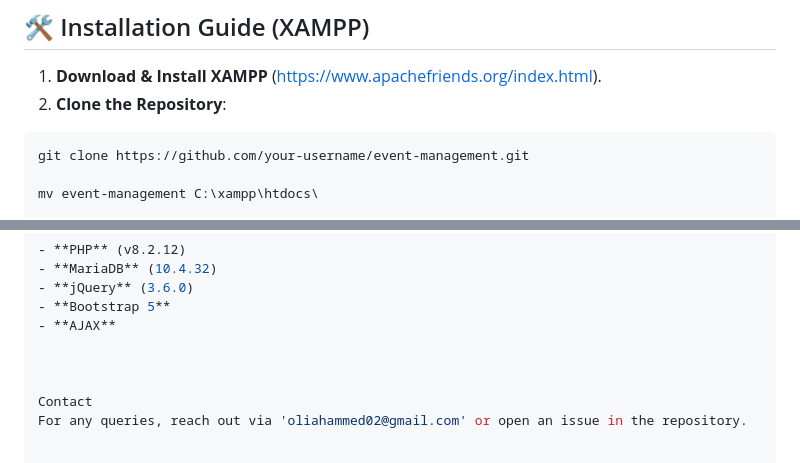
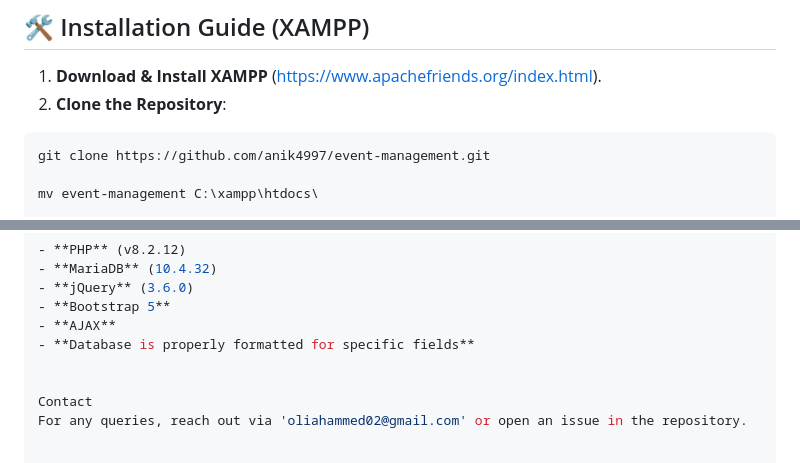
Before and after one commit to anik4997/event_management, a Markdown page: README.md, 2 parts joined by grey strips. GitHub-like rendering.

Commit message:
Update README.md
Update readme file

````diff
--- a/README.md
+++ b/README.md
@@ -57,7 +57,7 @@ A fully functional **Event Management System** built with **PHP, MySQL, jQuery,
 1. **Download & Install XAMPP** (https://www.apachefriends.org/index.html).
 2. **Clone the Repository**:
  ```sh
- git clone https://github.com/your-username/event-management.git
+ git clone https://github.com/anik4997/event-management.git
 
 mv event-management C:\xampp\htdocs\
 
@@ -147,7 +147,7 @@ Project Structure
 - **jQuery** (3.6.0)
 - **Bootstrap 5**
 - **AJAX**
-
+- **Database is properly formatted for specific fields**
 
 
 Contact
````
